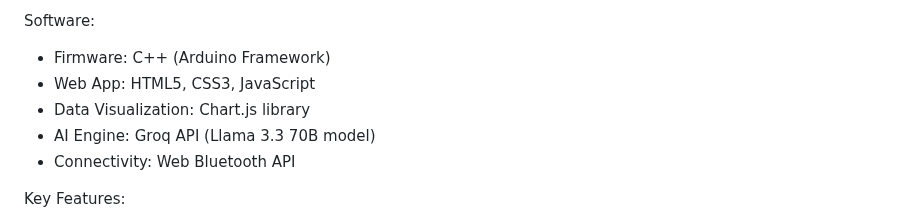
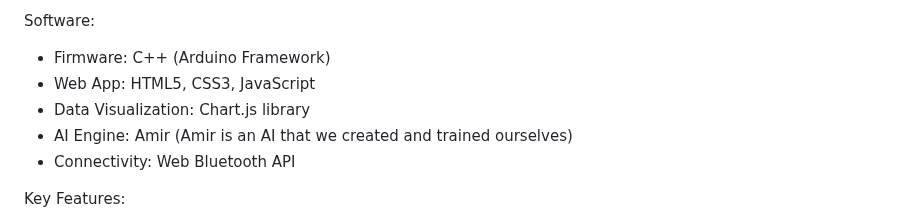
Before and after one commit to InventionConventionSpinOff/Spinoff, a Markdown page: README.md, the part around the change. Rendered like a GitHub page.

```diff
--- a/README.md
+++ b/README.md
@@ -83,7 +83,7 @@ Software:
 - Firmware: C++ (Arduino Framework)
 - Web App: HTML5, CSS3, JavaScript
 - Data Visualization: Chart.js library
-- AI Engine: Groq API (Llama 3.3 70B model)
+- AI Engine: Amir (Amir is an AI that we created and trained ourselves)
 - Connectivity: Web Bluetooth API
 
 Key Features:
```
